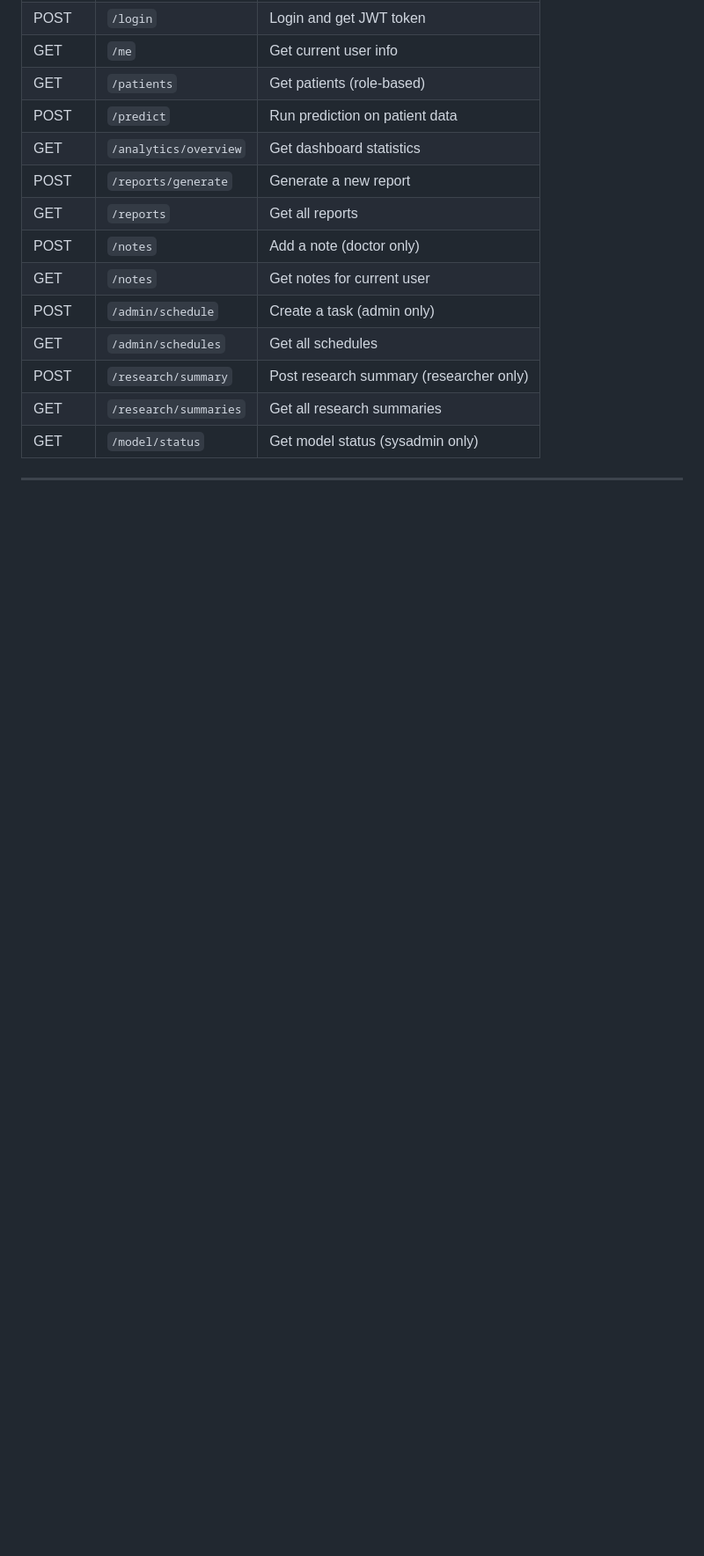
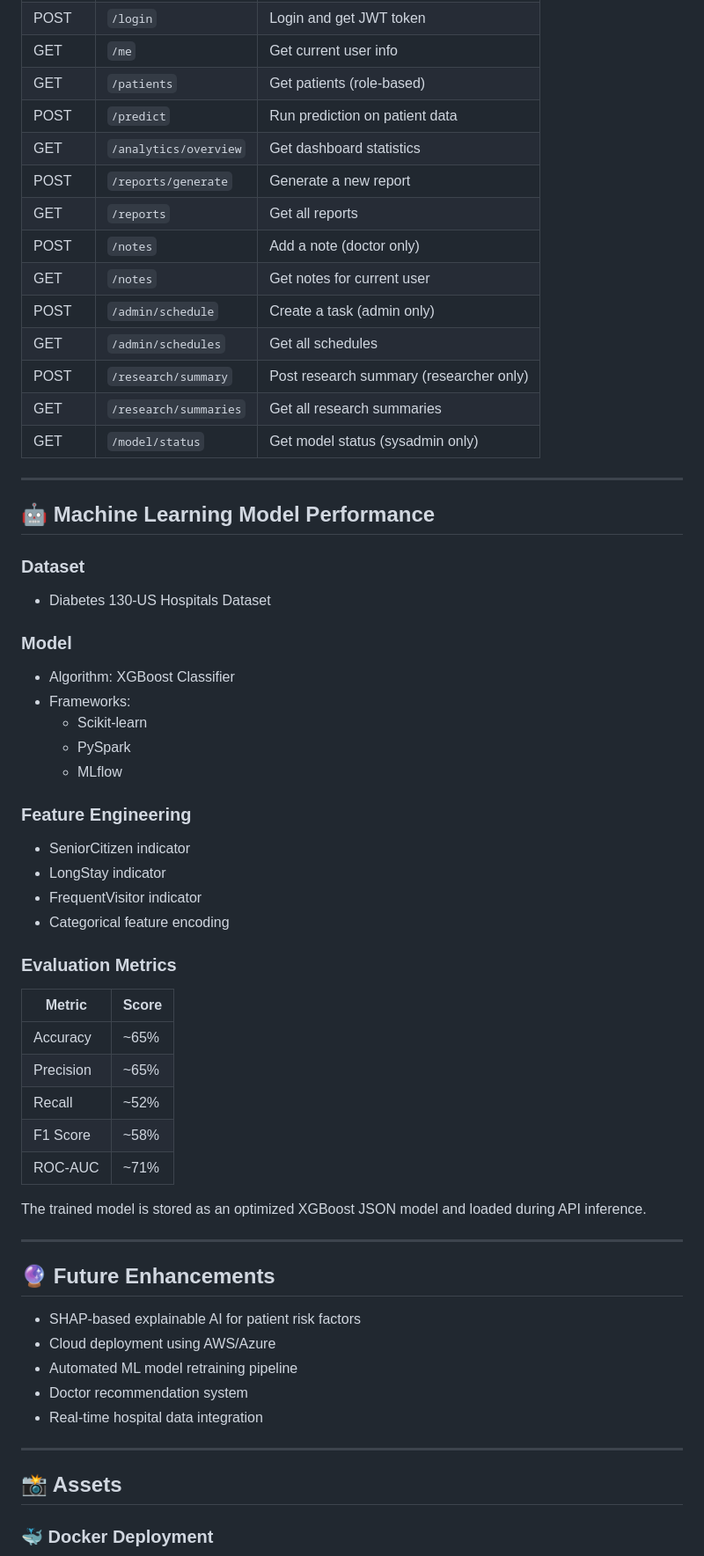
Before and after one commit to springboardmentor148-svg/HealthForecast-AI-Hospital-Readmission-Prediction-Patient-Risk-Intelligence-System, a Markdown page: README.md, the part around one of its changes. Shown at 88% size. Rendered like a GitHub page; blank space fills up the shorter version.

```diff
--- a/README.md
+++ b/README.md
@@ -229,3 +231,49 @@ Once the backend is running, visit `http://localhost:8000/docs` for Swagger UI.
 
 ---
 
+## 🤖 Machine Learning Model Performance
+
+### Dataset
+- Diabetes 130-US Hospitals Dataset
+
+### Model
+- Algorithm: XGBoost Classifier
+- Frameworks:
+  - Scikit-learn
+  - PySpark
+  - MLflow
+
+### Feature Engineering
+- SeniorCitizen indicator
+- LongStay indicator
+- FrequentVisitor indicator
+- Categorical feature encoding
+
+### Evaluation Metrics
+
+| Metric | Score |
+|--------|-------|
+| Accuracy | ~65% |
+| Precision | ~65% |
+| Recall | ~52% |
+| F1 Score | ~58% |
+| ROC-AUC | ~71% |
+
+The trained model is stored as an optimized XGBoost JSON model and loaded during API inference.
+
+---
+
+## 🔮 Future Enhancements
+
+- SHAP-based explainable AI for patient risk factors
+- Cloud deployment using AWS/Azure
+- Automated ML model retraining pipeline
+- Doctor recommendation system
+- Real-time hospital data integration
+
+---
+
+## 📸 Assets
+
+### 🐳 Docker Deployment
+
```
Also changed, not shown: other parts of README.md (+33 -27 lines).
